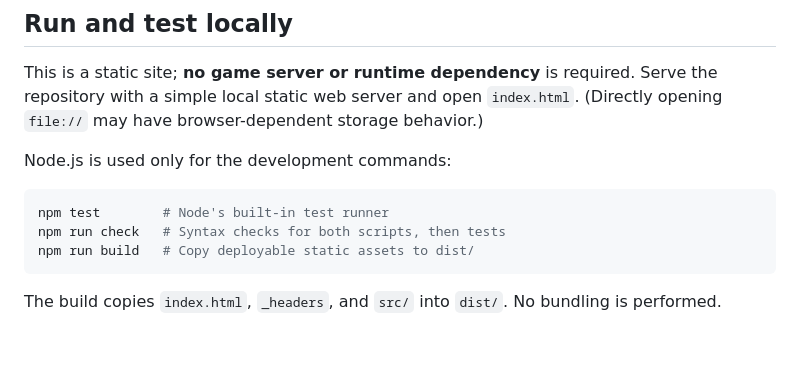
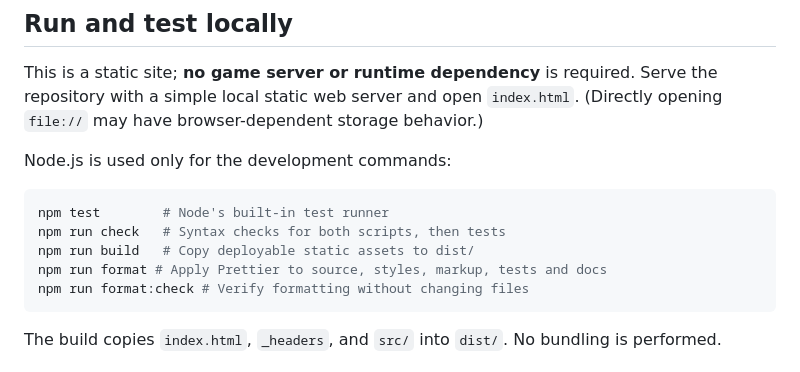
Before and after one commit to tino415/parallel-turngbased-enrergy-game, a Markdown page: README.md, the part around the change. Drawn GitHub-style; blank space fills up the shorter version.

Commit message:
Document formatting and validation commands

````diff
--- a/README.md
+++ b/README.md
@@ -51,6 +51,8 @@ Node.js is used only for the development commands:
 npm test        # Node's built-in test runner
 npm run check   # Syntax checks for both scripts, then tests
 npm run build   # Copy deployable static assets to dist/
+npm run format # Apply Prettier to source, styles, markup, tests and docs
+npm run format:check # Verify formatting without changing files
 ```
 
 The build copies `index.html`, `_headers`, and `src/` into `dist/`. No bundling is performed.
````
